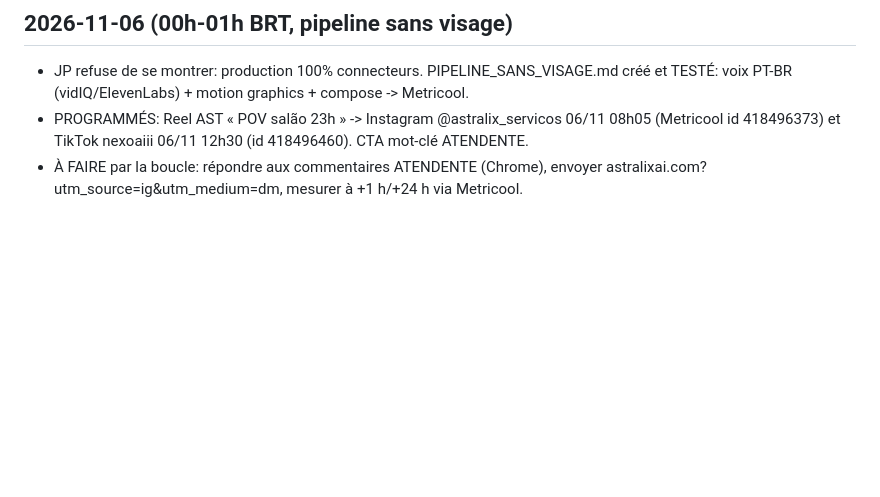
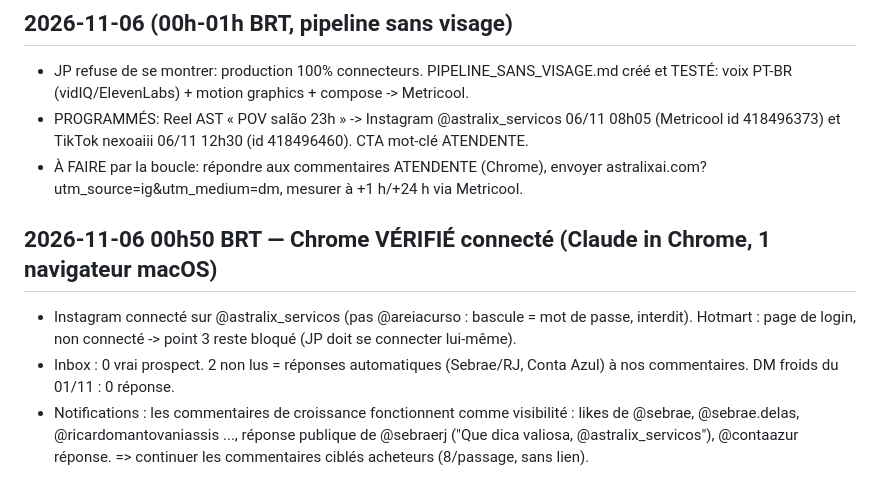
Before and after one commit to jphilippebandeira-cyber/astralix, a Markdown page: marketing_loop/LOG.md, the part around the change. Rendered like a GitHub page; blank space fills up the shorter version.

Commit message:
LOG: Chrome verifie, inbox et notifications Astralix
Co-Authored-By: Claude Sonnet 5.5 <noreply@anthropic.com>
Claude-Session: https://claude.ai/code/session_013Rei4ybYFkYwKGj9FfxM3Z

```diff
--- a/marketing_loop/LOG.md
+++ b/marketing_loop/LOG.md
@@ -149,3 +149,8 @@ Générateur: `python3 gen.py specs.json` (Playwright + ffmpeg, 1080x1920, ~27 s
 - JP refuse de se montrer: production 100% connecteurs. PIPELINE_SANS_VISAGE.md créé et TESTÉ: voix PT-BR (vidIQ/ElevenLabs) + motion graphics + compose -> Metricool.
 - PROGRAMMÉS: Reel AST « POV salão 23h » -> Instagram @astralix_servicos 06/11 08h05 (Metricool id 418496373) et TikTok nexoaiii 06/11 12h30 (id 418496460). CTA mot-clé ATENDENTE.
 - À FAIRE par la boucle: répondre aux commentaires ATENDENTE (Chrome), envoyer astralixai.com?utm_source=ig&utm_medium=dm, mesurer à +1 h/+24 h via Metricool.
+
+## 2026-11-06 00h50 BRT — Chrome VÉRIFIÉ connecté (Claude in Chrome, 1 navigateur macOS)
+- Instagram connecté sur @astralix_servicos (pas @areiacurso : bascule = mot de passe, interdit). Hotmart : page de login, non connecté -> point 3 reste bloqué (JP doit se connecter lui-même).
+- Inbox : 0 vrai prospect. 2 non lus = réponses automatiques (Sebrae/RJ, Conta Azul) à nos commentaires. DM froids du 01/11 : 0 réponse.
+- Notifications : les commentaires de croissance fonctionnent comme visibilité : likes de @sebrae, @sebrae.delas, @ricardomantovaniassis ..., réponse publique de @sebraerj ("Que dica valiosa, @astralix_servicos"), @contaazur réponse. => continuer les commentaires ciblés acheteurs (8/passage, sans lien).
```
